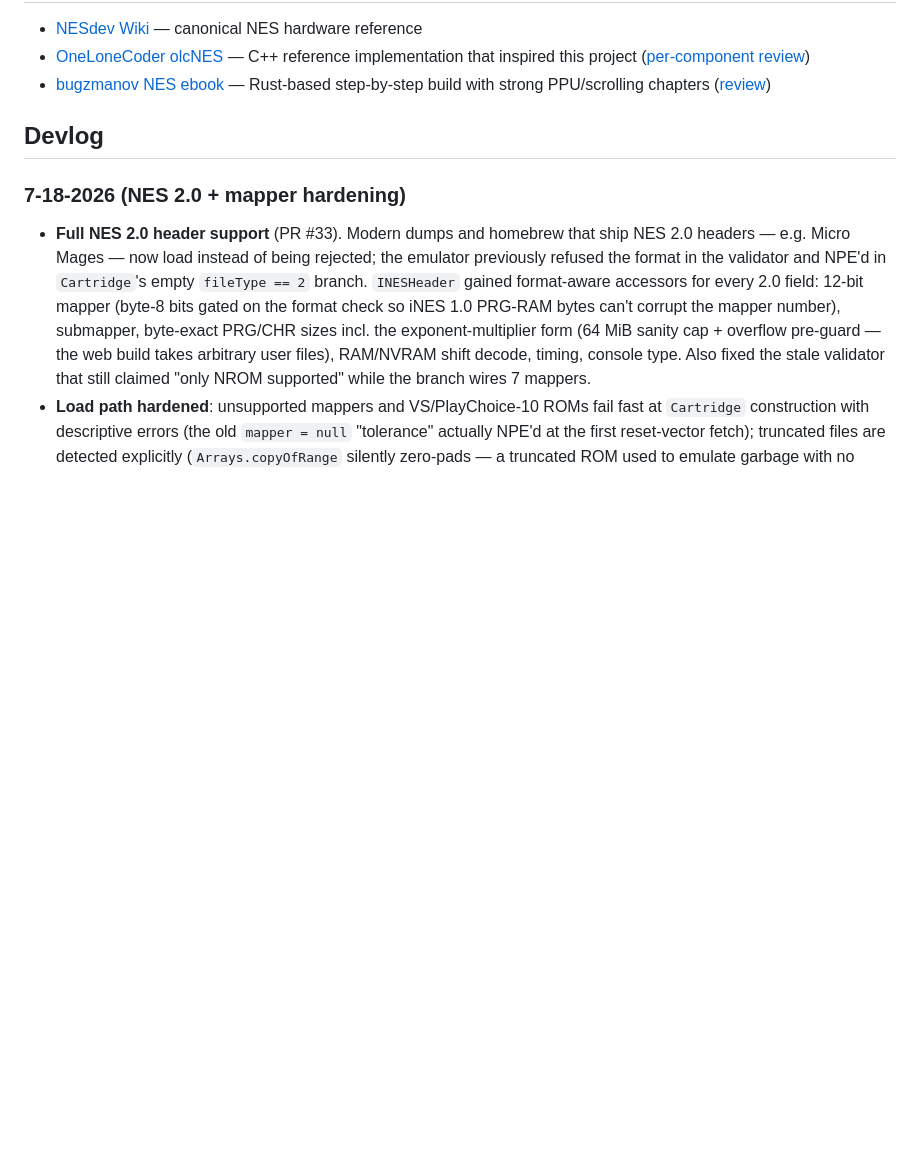
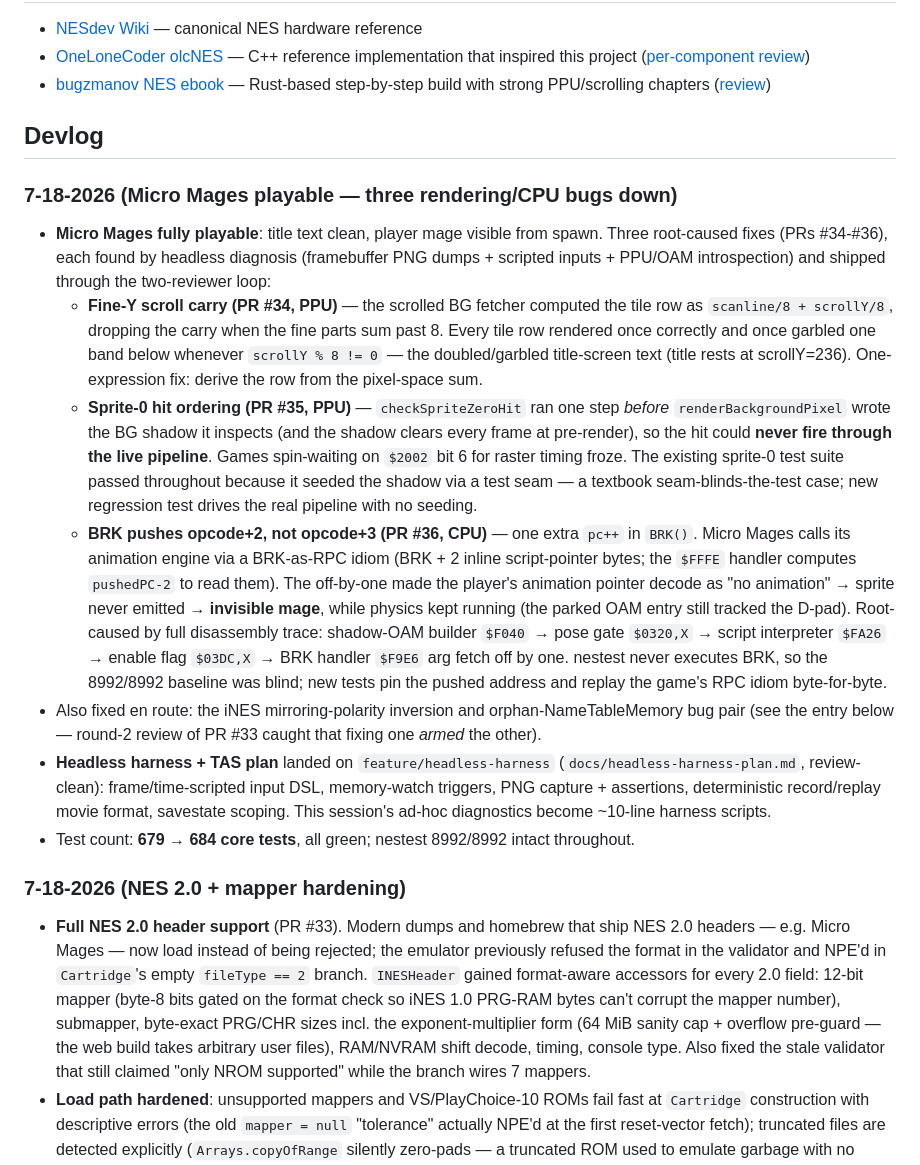
Before and after one commit to dlomibao/deloNES, a Markdown page: readme.md, the part around the change. Drawn GitHub-style; blank space fills up the shorter version.

Commit message:
docs: devlog for the Micro Mages fix trio (PRs #34-#36) + harness plan
Co-Authored-By: Claude Fable 5 <noreply@anthropic.com>

```diff
--- a/readme.md
+++ b/readme.md
@@ -9,6 +9,15 @@ a Java and LibGDX NES Emulator POC
 
 
 ## Devlog
+### 7-18-2026 (Micro Mages playable — three rendering/CPU bugs down)
+* **Micro Mages fully playable**: title text clean, player mage visible from spawn. Three root-caused fixes (PRs #34-#36), each found by headless diagnosis (framebuffer PNG dumps + scripted inputs + PPU/OAM introspection) and shipped through the two-reviewer loop:
+  * **Fine-Y scroll carry (PR #34, PPU)** — the scrolled BG fetcher computed the tile row as `scanline/8 + scrollY/8`, dropping the carry when the fine parts sum past 8. Every tile row rendered once correctly and once garbled one band below whenever `scrollY % 8 != 0` — the doubled/garbled title-screen text (title rests at scrollY=236). One-expression fix: derive the row from the pixel-space sum.
+  * **Sprite-0 hit ordering (PR #35, PPU)** — `checkSpriteZeroHit` ran one step *before* `renderBackgroundPixel` wrote the BG shadow it inspects (and the shadow clears every frame at pre-render), so the hit could **never fire through the live pipeline**. Games spin-waiting on `$2002` bit 6 for raster timing froze. The existing sprite-0 test suite passed throughout because it seeded the shadow via a test seam — a textbook seam-blinds-the-test case; new regression test drives the real pipeline with no seeding.
+  * **BRK pushes opcode+2, not opcode+3 (PR #36, CPU)** — one extra `pc++` in `BRK()`. Micro Mages calls its animation engine via a BRK-as-RPC idiom (BRK + 2 inline script-pointer bytes; the `$FFFE` handler computes `pushedPC-2` to read them). The off-by-one made the player's animation pointer decode as "no animation" → sprite never emitted → **invisible mage**, while physics kept running (the parked OAM entry still tracked the D-pad). Root-caused by full disassembly trace: shadow-OAM builder `$F040` → pose gate `$0320,X` → script interpreter `$FA26` → enable flag `$03DC,X` → BRK handler `$F9E6` arg fetch off by one. nestest never executes BRK, so the 8992/8992 baseline was blind; new tests pin the pushed address and replay the game's RPC idiom byte-for-byte.
+* Also fixed en route: the iNES mirroring-polarity inversion and orphan-NameTableMemory bug pair (see the entry below — round-2 review of PR #33 caught that fixing one *armed* the other).
+* **Headless harness + TAS plan** landed on `feature/headless-harness` (`docs/headless-harness-plan.md`, review-clean): frame/time-scripted input DSL, memory-watch triggers, PNG capture + assertions, deterministic record/replay movie format, savestate scoping. This session's ad-hoc diagnostics become ~10-line harness scripts.
+* Test count: **679 → 684 core tests**, all green; nestest 8992/8992 intact throughout.
+
 ### 7-18-2026 (NES 2.0 + mapper hardening)
 * **Full NES 2.0 header support** (PR #33). Modern dumps and homebrew that ship NES 2.0 headers — e.g. Micro Mages — now load instead of being rejected; the emulator previously refused the format in the validator and NPE'd in `Cartridge`'s empty `fileType == 2` branch. `INESHeader` gained format-aware accessors for every 2.0 field: 12-bit mapper (byte-8 bits gated on the format check so iNES 1.0 PRG-RAM bytes can't corrupt the mapper number), submapper, byte-exact PRG/CHR sizes incl. the exponent-multiplier form (64 MiB sanity cap + overflow pre-guard — the web build takes arbitrary user files), RAM/NVRAM shift decode, timing, console type. Also fixed the stale validator that still claimed "only NROM supported" while the branch wires 7 mappers.
 * **Load path hardened**: unsupported mappers and VS/PlayChoice-10 ROMs fail fast at `Cartridge` construction with descriptive errors (the old `mapper = null` "tolerance" actually NPE'd at the first reset-vector fetch); truncated files are detected explicitly (`Arrays.copyOfRange` silently zero-pads — a truncated ROM used to emulate garbage with no signal); CHR-RAM allocation is `max(header byte 11, mapper expectation)`.
```
